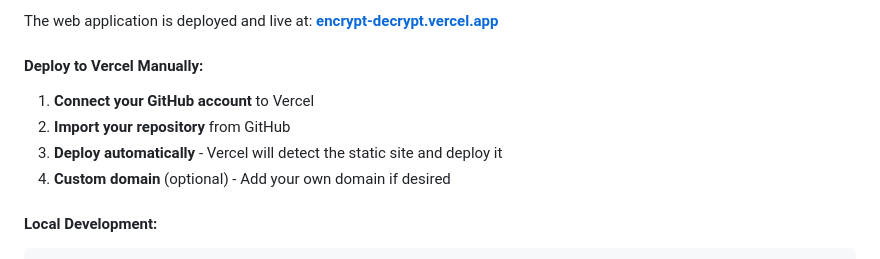
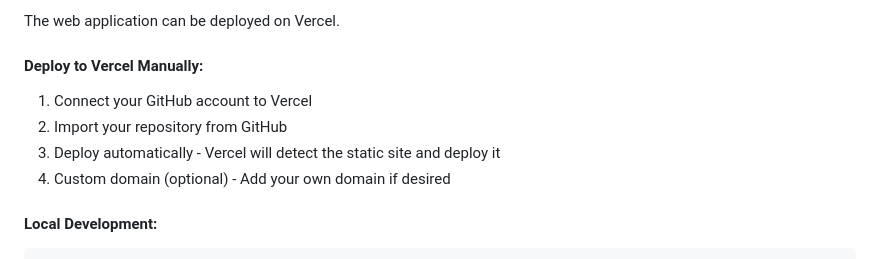
Before and after one commit to Ayush056github/Encrypt-Decrypt, a Markdown page: README.md, the part around one of its changes. Drawn GitHub-style.

Commit message:
Remove all links from deployment section in README

````diff
--- a/README.md
+++ b/README.md
@@ -37,11 +36,11 @@ A comprehensive and user-friendly implementation of the Play-Fair Cipher algorit
 
-The web application is deployed and live at: **[encrypt-decrypt.vercel.app](https://encrypt-decrypt.vercel.app)**
+The web application can be deployed on Vercel.
 
 #### Deploy to Vercel Manually:
-1. **Connect your GitHub account** to Vercel
-2. **Import your repository** from GitHub
-3. **Deploy automatically** - Vercel will detect the static site and deploy it
-4. **Custom domain** (optional) - Add your own domain if desired
+1. Connect your GitHub account to Vercel
+2. Import your repository from GitHub
+3. Deploy automatically - Vercel will detect the static site and deploy it
+4. Custom domain (optional) - Add your own domain if desired
 
 #### Local Development:
 ```bash
````
Also changed, not shown: other parts of README.md (+0 -1 lines).
